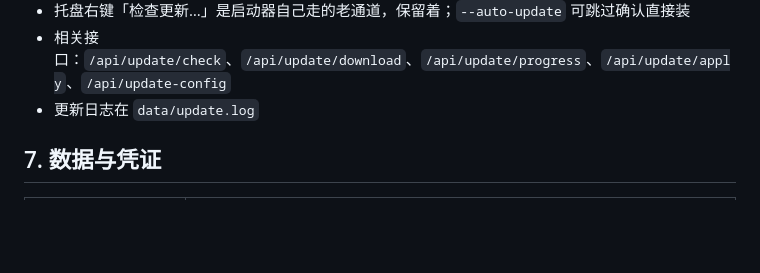
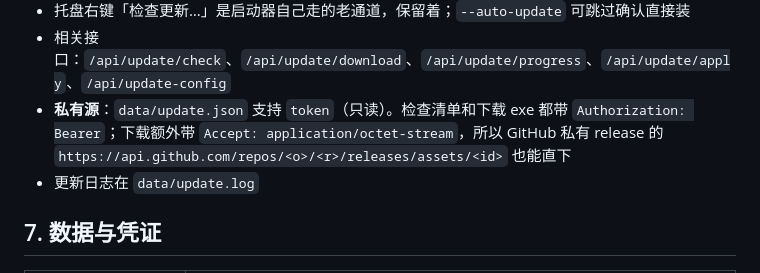
Before and after one commit to JJDJR123/SCHEDULEDECK, a Markdown page: HANDOFF.md, the part around the change. Drawn GitHub-style; blank space fills up the shorter version.

Commit message:
docs: 补私有更新源说明

```diff
--- a/HANDOFF.md
+++ b/HANDOFF.md
@@ -84,6 +84,7 @@ git add -A; git commit -m "..."; git push
 - 新旧判断用 `version.json`（`build.ps1` 生成、打进 payload、`/api/update/check` 读）和 exe 内嵌的 `Stamp.txt`（启动器那条通道用）
 - 托盘右键「检查更新…」是启动器自己走的老通道，保留着；`--auto-update` 可跳过确认直接装
 - 相关接口：`/api/update/check`、`/api/update/download`、`/api/update/progress`、`/api/update/apply`、`/api/update-config`
+- **私有源**：`data/update.json` 支持 `token`（只读）。检查清单和下载 exe 都带 `Authorization: Bearer`；下载额外带 `Accept: application/octet-stream`，所以 GitHub 私有 release 的 `https://api.github.com/repos/<o>/<r>/releases/assets/<id>` 也能直下
 - 更新日志在 `data/update.log`
 
 ## 7. 数据与凭证
```
